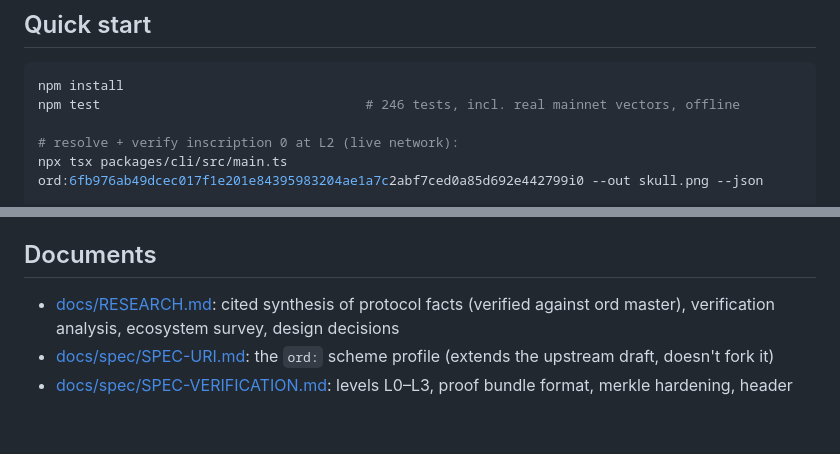
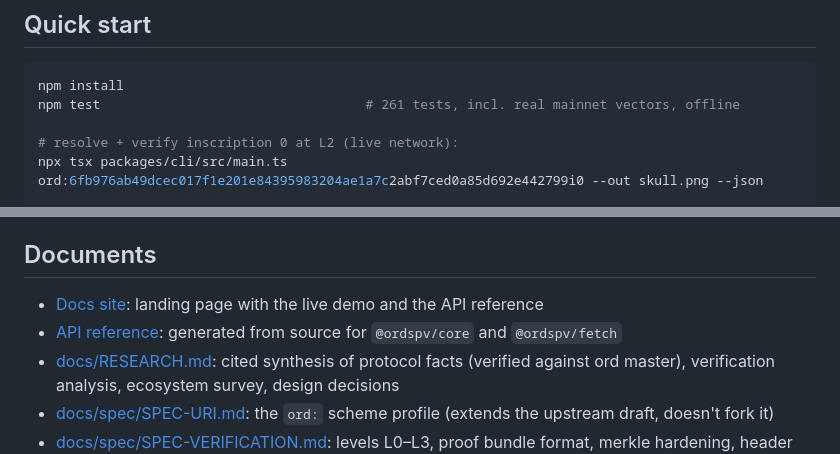
Before and after one commit to ordspv/ordspv, a Markdown page: README.md, 2 parts joined by grey strips. Drawn GitHub-style; blank space fills up the shorter version.

Commit message:
README links docs site and API reference; test count 261

````diff
--- a/README.md
+++ b/README.md
@@ -55,7 +55,7 @@ inscriber-level caveat is characterized precisely, tested, and surfaced as assur
 
 ```bash
 npm install
-npm test                                  # 246 tests, incl. real mainnet vectors, offline
+npm test                                  # 261 tests, incl. real mainnet vectors, offline
 
 # resolve + verify inscription 0 at L2 (live network):
 npx tsx packages/cli/src/main.ts ord:6fb976ab49dcec017f1e201e84395983204ae1a7c2abf7ced0a85d692e442799i0 --out skull.png --json
@@ -84,6 +85,10 @@ const res = await ordFetch('ord:<id>/content');   // verified at L2 by default
 
 ## Documents
 
+- [Docs site](https://ordspv.github.io/ordspv/): landing page with the live
+  demo and the API reference
+- [API reference](https://ordspv.github.io/ordspv/api/): generated from source
+  for `@ordspv/core` and `@ordspv/fetch`
 - [docs/RESEARCH.md](docs/RESEARCH.md): cited synthesis of protocol facts (verified
   against ord master), verification analysis, ecosystem survey, design decisions
 - [docs/spec/SPEC-URI.md](docs/spec/SPEC-URI.md): the `ord:` scheme profile
````
Also changed, not shown: other parts of README.md (+2 -1 lines).
